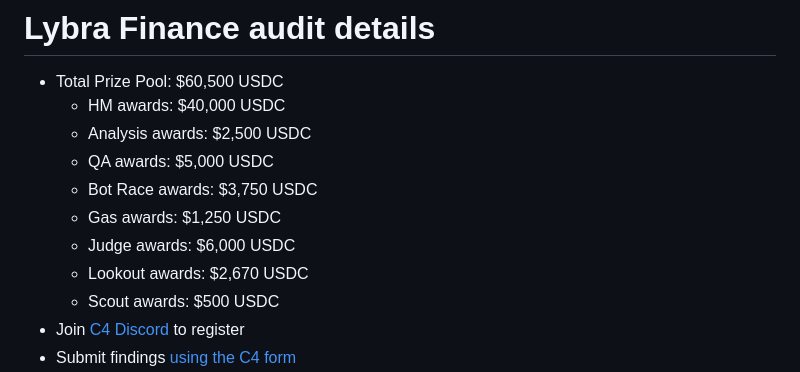
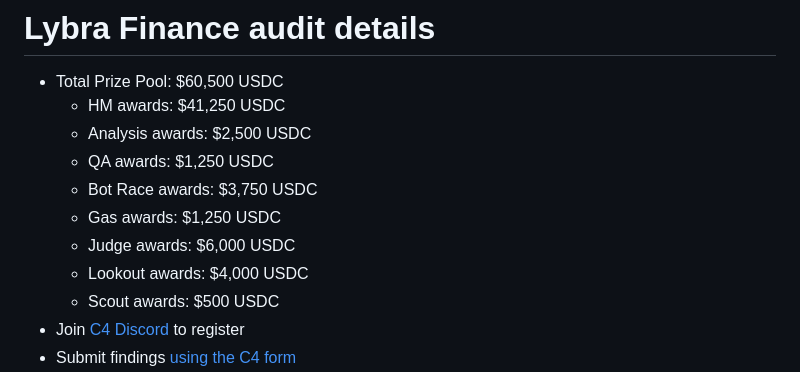
Before and after one commit to code-423n4/2023-06-lybra, a Markdown page: README.md, the part around the change. Drawn GitHub-style.

Commit message:
Correct QA pool and total

```diff
--- a/README.md
+++ b/README.md
@@ -1,12 +1,12 @@
 # Lybra Finance audit details
 - Total Prize Pool: $60,500 USDC
-  - HM awards: $40,000 USDC
+  - HM awards: $41,250 USDC
   - Analysis awards: $2,500 USDC
-  - QA awards: $5,000 USDC
+  - QA awards: $1,250 USDC
   - Bot Race awards: $3,750 USDC
   - Gas awards: $1,250 USDC
   - Judge awards: $6,000 USDC
-  - Lookout awards: $2,670 USDC
+  - Lookout awards: $4,000 USDC
   - Scout awards: $500 USDC
 - Join [C4 Discord](https://discord.gg/code4rena) to register
 - Submit findings [using the C4 form](https://code4rena.com/contests/2023-06-lybra-finance/submit)
```
